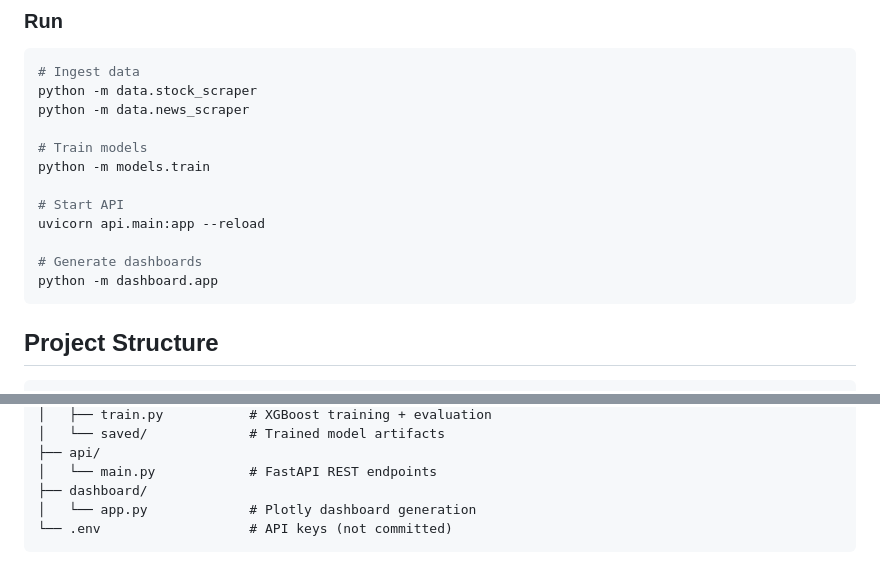
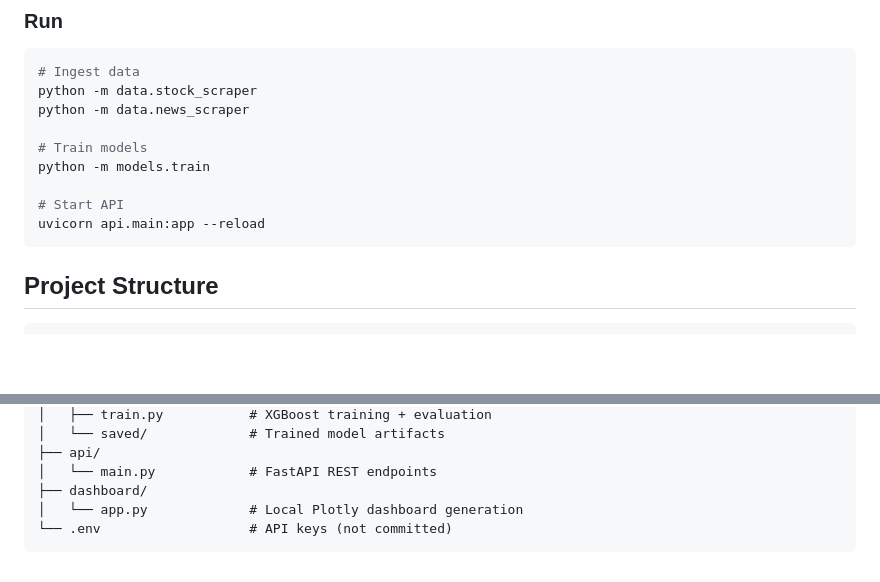
Before and after one commit to AmeyGupta25/stockpulse, a Markdown page: README.md, 2 parts joined by grey strips. GitHub-like rendering; blank space fills up the shorter version.

````diff
--- a/README.md
+++ b/README.md
@@ -139,9 +121,6 @@ python -m models.train
 
 # Start API
 uvicorn api.main:app --reload
-
-# Generate dashboards
-python -m dashboard.app
 ```
 
 ## Project Structure
@@ -158,6 +137,6 @@ stockpulse/
 ├── api/
 │   └── main.py            # FastAPI REST endpoints
 ├── dashboard/
-│   └── app.py             # Plotly dashboard generation
+│   └── app.py             # Local Plotly dashboard generation
 └── .env                   # API keys (not committed)
 ```
````
Also changed, not shown: other parts of README.md (+12 -30 lines).
